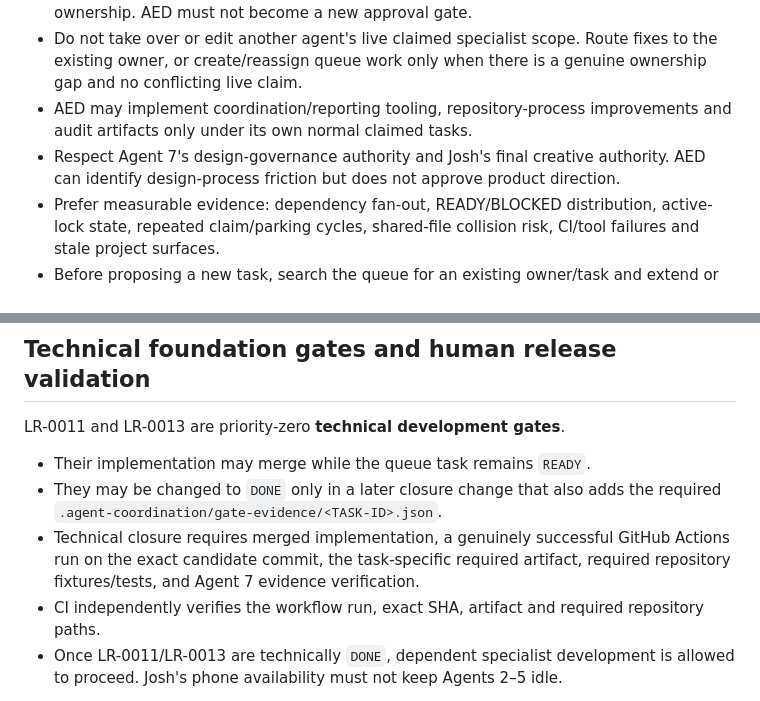
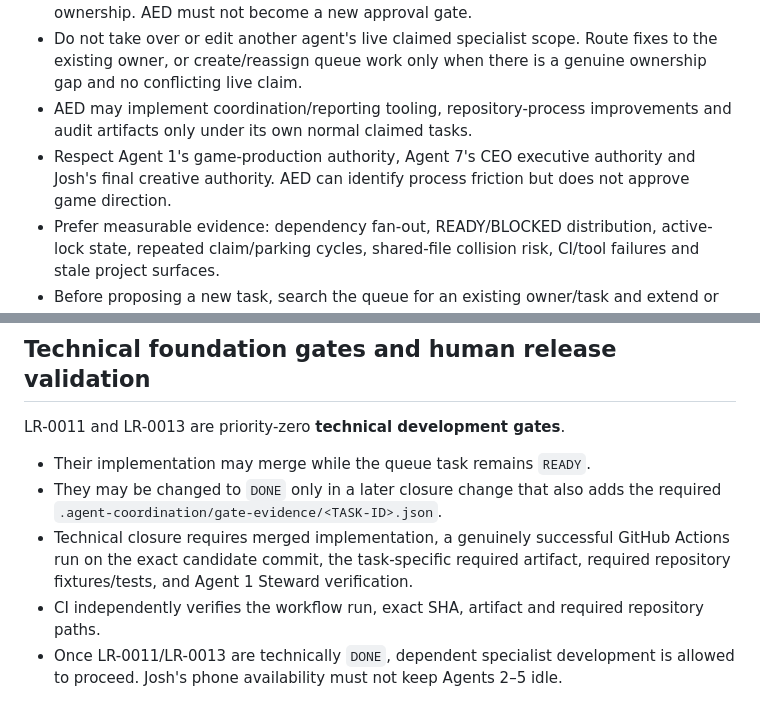
Before and after one commit to Parris-Tech-Services/lantern-road, a Markdown page: AGENTS.md, 2 parts joined by grey strips. Rendered like a GitHub page.

```diff
--- a/AGENTS.md
+++ b/AGENTS.md
@@ -157,7 +165,7 @@ Agent 8 — **AED (Agent Efficiency Department)** is the cross-agent operations
 - Optimise for less waiting, less duplicate work, smaller collision surfaces and clearer ownership. AED must not become a new approval gate.
 - Do not take over or edit another agent's live claimed specialist scope. Route fixes to the existing owner, or create/reassign queue work only when there is a genuine ownership gap and no conflicting live claim.
 - AED may implement coordination/reporting tooling, repository-process improvements and audit artifacts only under its own normal claimed tasks.
-- Respect Agent 7's design-governance authority and Josh's final creative authority. AED can identify design-process friction but does not approve product direction.
+- Respect Agent 1's game-production authority, Agent 7's CEO executive authority and Josh's final creative authority. AED can identify process friction but does not approve game direction.
 - Prefer measurable evidence: dependency fan-out, READY/BLOCKED distribution, active-lock state, repeated claim/parking cycles, shared-file collision risk, CI/tool failures and stale project surfaces.
 - Before proposing a new task, search the queue for an existing owner/task and extend or route there instead of creating filler.
 - Efficiency recommendations must preserve correctness, save compatibility, map canon, QA independence and the create-only ownership guarantees.
@@ -168,7 +176,7 @@ LR-0011 and LR-0013 are priority-zero **technical development gates**.
 
 - Their implementation may merge while the queue task remains `READY`.
 - They may be changed to `DONE` only in a later closure change that also adds the required `.agent-coordination/gate-evidence/<TASK-ID>.json`.
-- Technical closure requires merged implementation, a genuinely successful GitHub Actions run on the exact candidate commit, the task-specific required artifact, required repository fixtures/tests, and Agent 7 evidence verification.
+- Technical closure requires merged implementation, a genuinely successful GitHub Actions run on the exact candidate commit, the task-specific required artifact, required repository fixtures/tests, and Agent 1 Steward verification.
 - CI independently verifies the workflow run, exact SHA, artifact and required repository paths.
 - Once LR-0011/LR-0013 are technically `DONE`, dependent specialist development is allowed to proceed. Josh's phone availability must not keep Agents 2–5 idle.
 
```
Also changed, not shown: other parts of AGENTS.md (+35 -27 lines).
